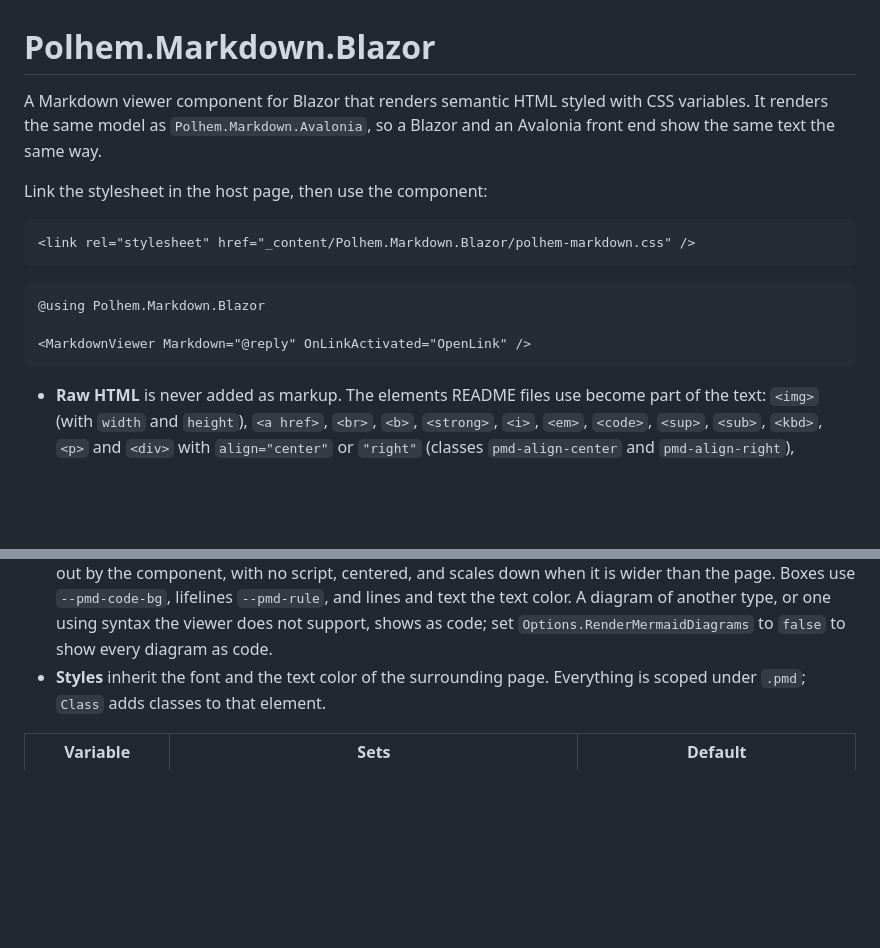
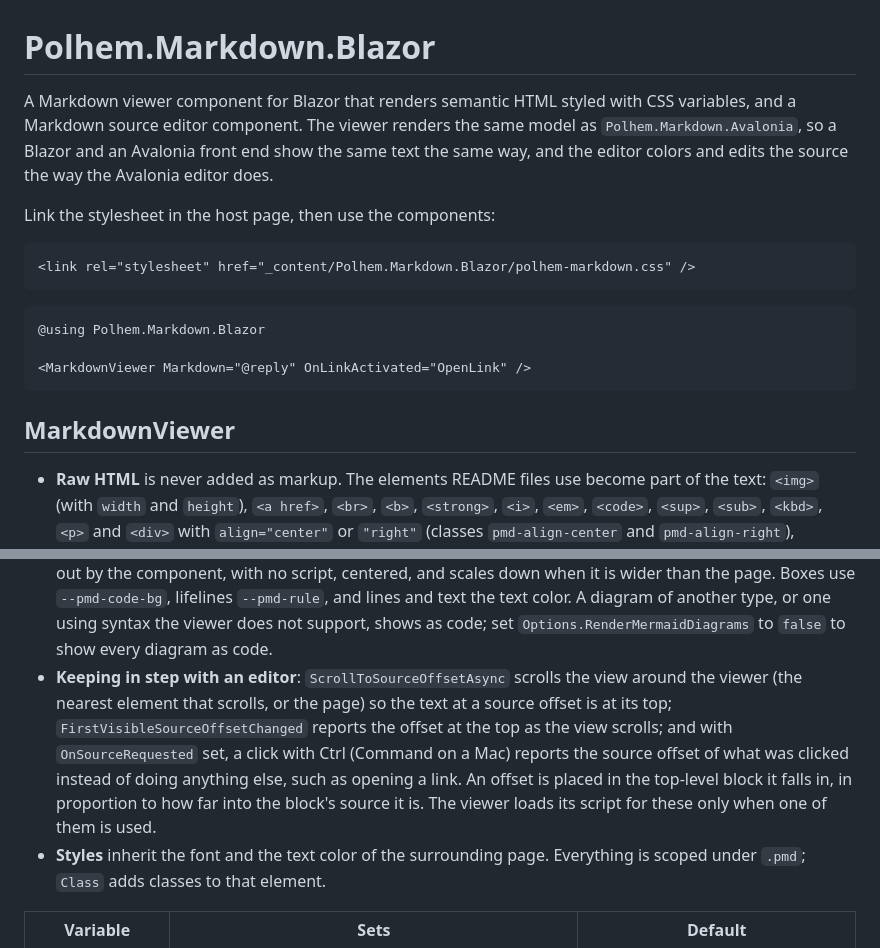
Before and after one commit to polhem-dev/polhem-markdown, a Markdown page: src/Polhem.Markdown.Blazor/README.md, 2 parts joined by grey strips. Drawn GitHub-style; blank space fills up the shorter version.

````diff
--- a/src/Polhem.Markdown.Blazor/README.md
+++ b/src/Polhem.Markdown.Blazor/README.md
@@ -1,9 +1,10 @@
 # Polhem.Markdown.Blazor
 
-A Markdown viewer component for Blazor that renders semantic HTML styled with CSS variables. It renders the same model
-as `Polhem.Markdown.Avalonia`, so a Blazor and an Avalonia front end show the same text the same way.
+A Markdown viewer component for Blazor that renders semantic HTML styled with CSS variables, and a Markdown source
+editor component. The viewer renders the same model as `Polhem.Markdown.Avalonia`, so a Blazor and an Avalonia front
+end show the same text the same way, and the editor colors and edits the source the way the Avalonia editor does.
 
-Link the stylesheet in the host page, then use the component:
+Link the stylesheet in the host page, then use the components:
 
 ```html
 <link rel="stylesheet" href="_content/Polhem.Markdown.Blazor/polhem-markdown.css" />
@@ -14,6 +15,8 @@ Link the stylesheet in the host page, then use the component:
 
 <MarkdownViewer Markdown="@reply" OnLinkActivated="OpenLink" />
 ```
+
+## MarkdownViewer
 
 - **Raw HTML** is never added as markup. The elements README files use become part of the text: `<img>` (with `width`
   and `height`), `<a href>`, `<br>`, `<b>`, `<strong>`, `<i>`, `<em>`, `<code>`, `<sup>`, `<sub>`, `<kbd>`, `<p>` and
@@ -52,6 +55,12 @@ Link the stylesheet in the host page, then use the component:
   the component, with no script, centered, and scales down when it is wider than the page. Boxes use `--pmd-code-bg`, lifelines
   `--pmd-rule`, and lines and text the text color. A diagram of another type, or one using syntax the viewer does not
   support, shows as code; set `Options.RenderMermaidDiagrams` to `false` to show every diagram as code.
+- **Keeping in step with an editor**: `ScrollToSourceOffsetAsync` scrolls the view around the viewer (the nearest
+  element that scrolls, or the page) so the text at a source offset is at its top; `FirstVisibleSourceOffsetChanged`
+  reports the offset at the top as the view scrolls; and with `OnSourceRequested` set, a click with Ctrl (Command on a
+  Mac) reports the source offset of what was clicked instead of doing anything else, such as opening a link. An offset
+  is placed in the top-level block it falls in, in proportion to how far into the block's source it is. The viewer
+  loads its script for these only when one of them is used.
 - **Styles** inherit the font and the text color of the surrounding page. Everything is scoped under `.pmd`; `Class`
   adds classes to that element.
 
````
Also changed, not shown: other parts of src/Polhem.Markdown.Blazor/README.md (+51 -0 lines), README.md (+17 -11 lines), README.zh-TW.md (+14 -8 lines), docs/images/editor-blazor.png (added), 2 other files.
